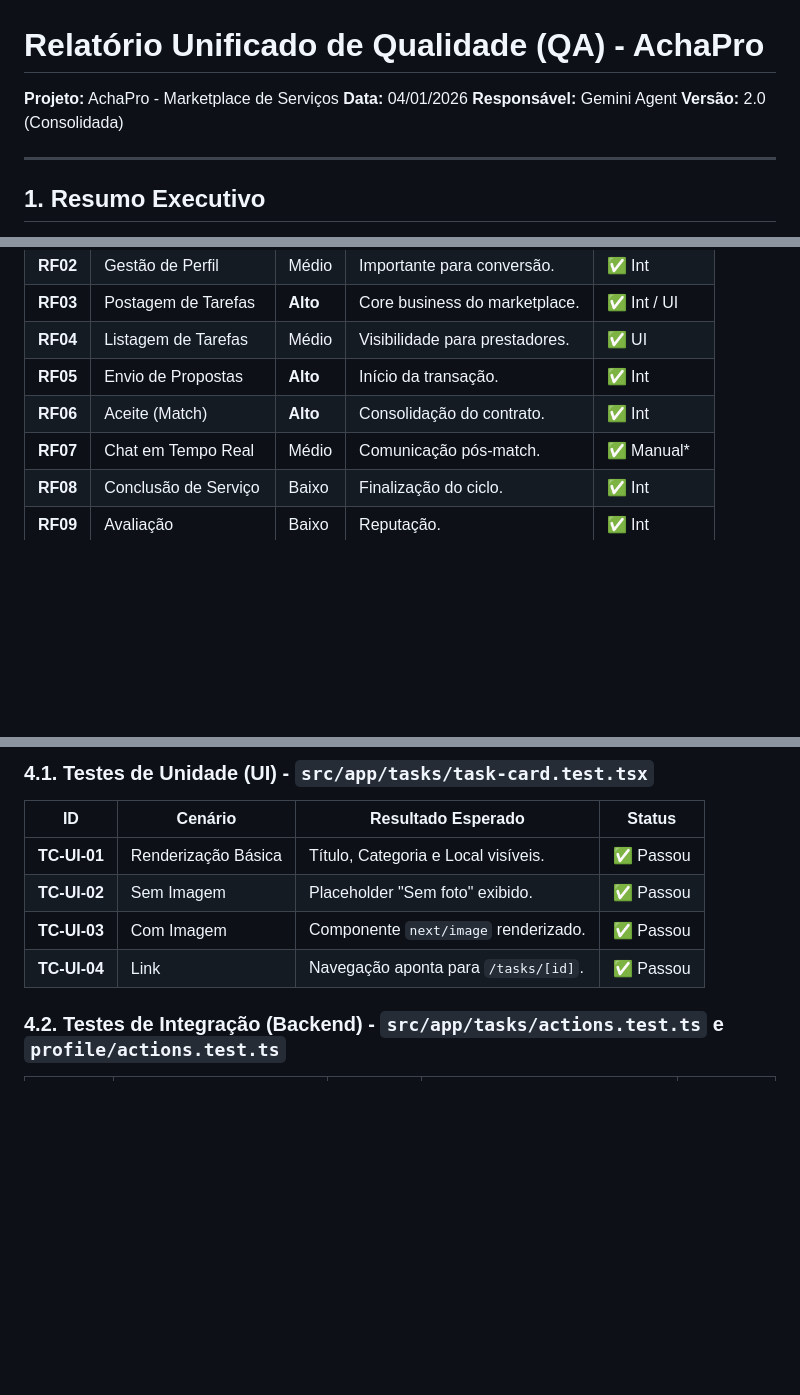
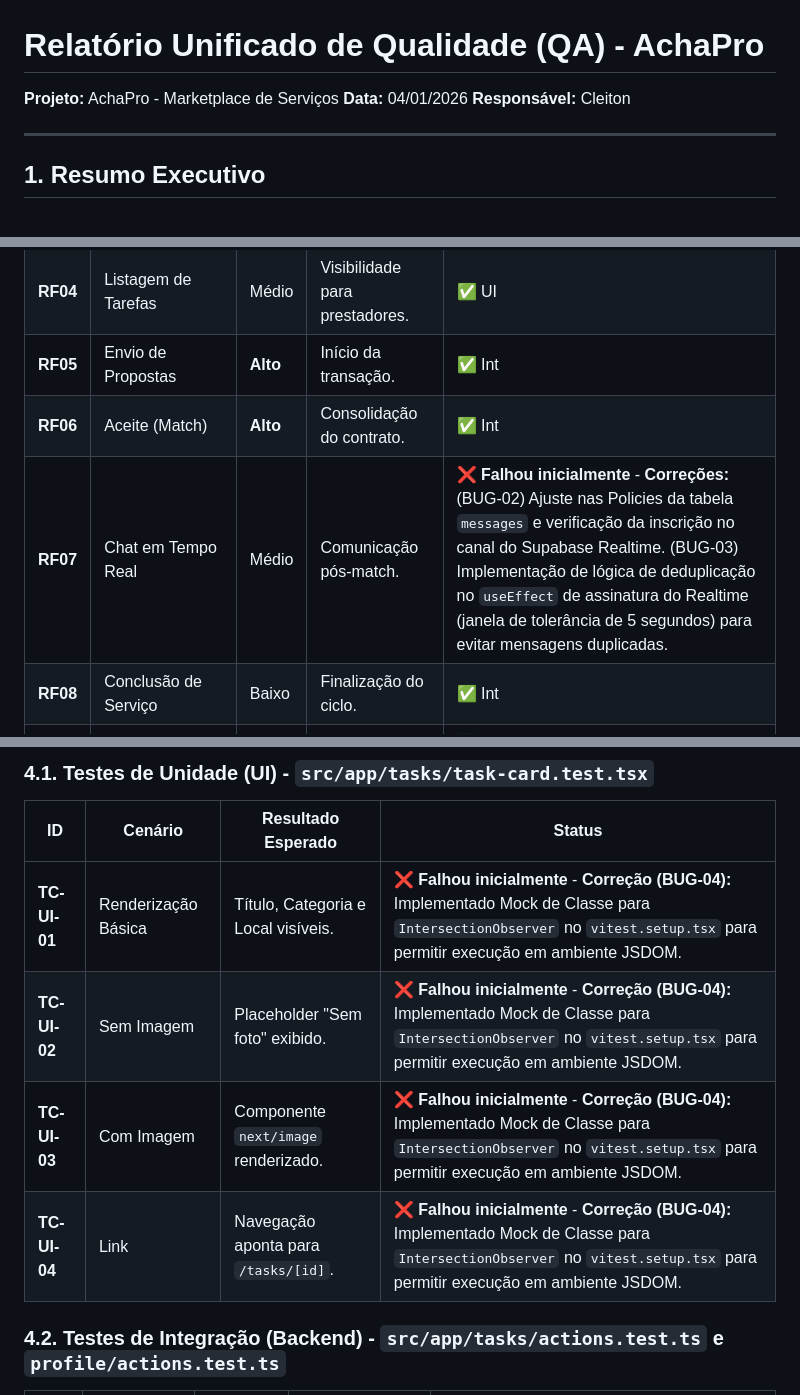
Before and after one commit to Danioclana/achapro, a Markdown page: RELATORIO_UNIFICADO_QA.md, 3 parts joined by grey strips. Drawn GitHub-style; blank space fills up the shorter version.

```diff
--- a/RELATORIO_UNIFICADO_QA.md
+++ b/RELATORIO_UNIFICADO_QA.md
@@ -2,8 +2,7 @@
 
 **Projeto:** AchaPro - Marketplace de Serviços
 **Data:** 04/01/2026
-**Responsável:** Gemini Agent
-**Versão:** 2.0 (Consolidada)
+**Responsável:** Cleiton
 
 ---
 
@@ -26,7 +25,7 @@ A priorização dos testes foi baseada na classificação de risco de negócio e
 | **RF04** | Listagem de Tarefas | Médio | Visibilidade para prestadores. | ✅ UI |
 | **RF05** | Envio de Propostas | **Alto** | Início da transação. | ✅ Int |
 | **RF06** | Aceite (Match) | **Alto** | Consolidação do contrato. | ✅ Int |
-| **RF07** | Chat em Tempo Real | Médio | Comunicação pós-match. | ✅ Manual* |
+| **RF07** | Chat em Tempo Real | Médio | Comunicação pós-match. | ❌ **Falhou inicialmente** - **Correções:** (BUG-02) Ajuste nas Policies da tabela `messages` e verificação da inscrição no canal do Supabase Realtime. (BUG-03) Implementação de lógica de deduplicação no `useEffect` de assinatura do Realtime (janela de tolerância de 5 segundos) para evitar mensagens duplicadas. |
 | **RF08** | Conclusão de Serviço | Baixo | Finalização do ciclo. | ✅ Int |
 | **RF09** | Avaliação | Baixo | Reputação. | ✅ Int |
 | **NFR** | Segurança/Auth | **Alto** | Proteção de dados. | ✅ Int / E2E |
@@ -55,10 +54,10 @@ Adotamos uma estratégia equilibrada para garantir velocidade e confiabilidade:
 ### 4.1. Testes de Unidade (UI) - `src/app/tasks/task-card.test.tsx`
 | ID | Cenário | Resultado Esperado | Status |
 |----|---------|--------------------|--------|
-| **TC-UI-01** | Renderização Básica | Título, Categoria e Local visíveis. | ✅ Passou |
-| **TC-UI-02** | Sem Imagem | Placeholder "Sem foto" exibido. | ✅ Passou |
-| **TC-UI-03** | Com Imagem | Componente `next/image` renderizado. | ✅ Passou |
-| **TC-UI-04** | Link | Navegação aponta para `/tasks/[id]`. | ✅ Passou |
+| **TC-UI-01** | Renderização Básica | Título, Categoria e Local visíveis. | ❌ **Falhou inicialmente** - **Correção (BUG-04):** Implementado Mock de Classe para `IntersectionObserver` no `vitest.setup.tsx` para permitir execução em ambiente JSDOM. |
+| **TC-UI-02** | Sem Imagem | Placeholder "Sem foto" exibido. | ❌ **Falhou inicialmente** - **Correção (BUG-04):** Implementado Mock de Classe para `IntersectionObserver` no `vitest.setup.tsx` para permitir execução em ambiente JSDOM. |
+| **TC-UI-03** | Com Imagem | Componente `next/image` renderizado. | ❌ **Falhou inicialmente** - **Correção (BUG-04):** Implementado Mock de Classe para `IntersectionObserver` no `vitest.setup.tsx` para permitir execução em ambiente JSDOM. |
+| **TC-UI-04** | Link | Navegação aponta para `/tasks/[id]`. | ❌ **Falhou inicialmente** - **Correção (BUG-04):** Implementado Mock de Classe para `IntersectionObserver` no `vitest.setup.tsx` para permitir execução em ambiente JSDOM. |
 
 ### 4.2. Testes de Integração (Backend) - `src/app/tasks/actions.test.ts` e `profile/actions.test.ts`
 | ID | Cenário | Tipo | Resultado Esperado | Status |
```
Also changed, not shown: other parts of RELATORIO_UNIFICADO_QA.md (+27 -19 lines).
